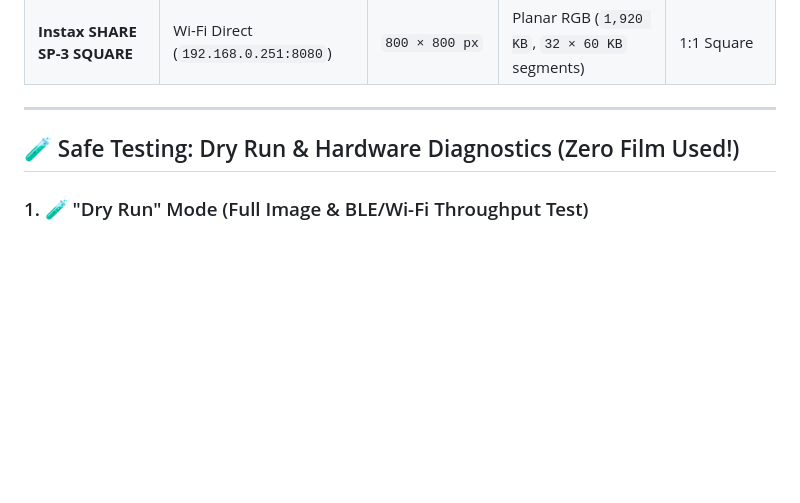
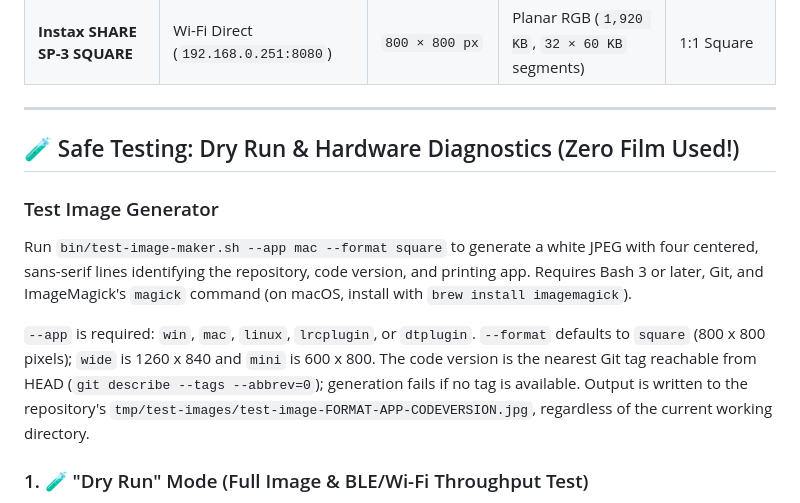
Before and after one commit to analogbits/Instax-Offline-Printer, a Markdown page: README.md, the part around the change. Drawn GitHub-style; blank space fills up the shorter version.

Commit message:
README update for Test Image maker
Signed-off-by: Clinton Wolfe <156460+clintoncwolfe@users.noreply.github.com>

```diff
--- a/README.md
+++ b/README.md
@@ -145,6 +145,21 @@ Embed high-resolution, scannable QR codes onto your physical prints—just like
 
 ## 🧪 Safe Testing: Dry Run & Hardware Diagnostics (Zero Film Used!)
 
+### Test Image Generator
+
+Run `bin/test-image-maker.sh --app mac --format square` to generate a white JPEG
+with four centered, sans-serif lines identifying the repository, code version,
+and printing app. Requires Bash 3 or later, Git, and ImageMagick's `magick` command
+(on macOS, install with `brew install imagemagick`).
+
+`--app` is required: `win`, `mac`, `linux`, `lrcplugin`, or `dtplugin`.
+`--format` defaults to `square` (800 x 800 pixels); `wide` is 1260 x 840 and
+`mini` is 600 x 800. The code version is the nearest Git tag reachable from HEAD
+(`git describe --tags --abbrev=0`); generation fails if no tag is available.
+Output is written to the repository's
+`tmp/test-images/test-image-FORMAT-APP-CODEVERSION.jpg`, regardless of the current
+working directory.
+
 ### 1. 🧪 "Dry Run" Mode (Full Image & BLE/Wi-Fi Throughput Test)
 * **What it does:** Streams 100% of your real image chunks across Bluetooth or Wi-Fi Direct, negotiates packet framing, and waits for the printer's onboard ASIC chip to validate the image in RAM.
 * **The Magic:** Once the printer validates the image without errors, our software immediately issues `PRINT_IMAGE_DOWNLOAD_CANCEL` (`0x10, 0x03` on BLE) or `CMD_RESET` (`0x50` on Wi-Fi Direct) instead of the physical exposure command.
```
